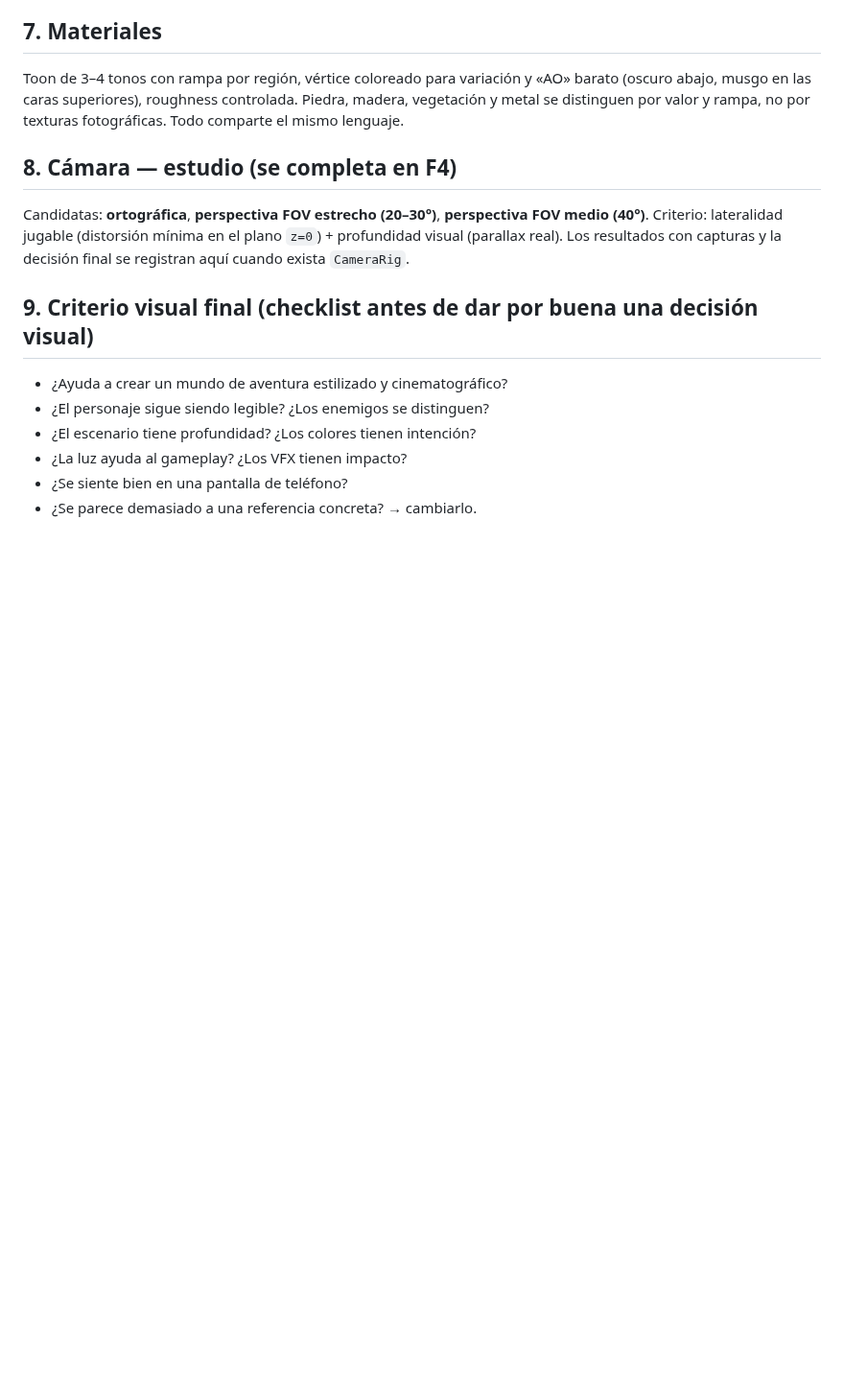
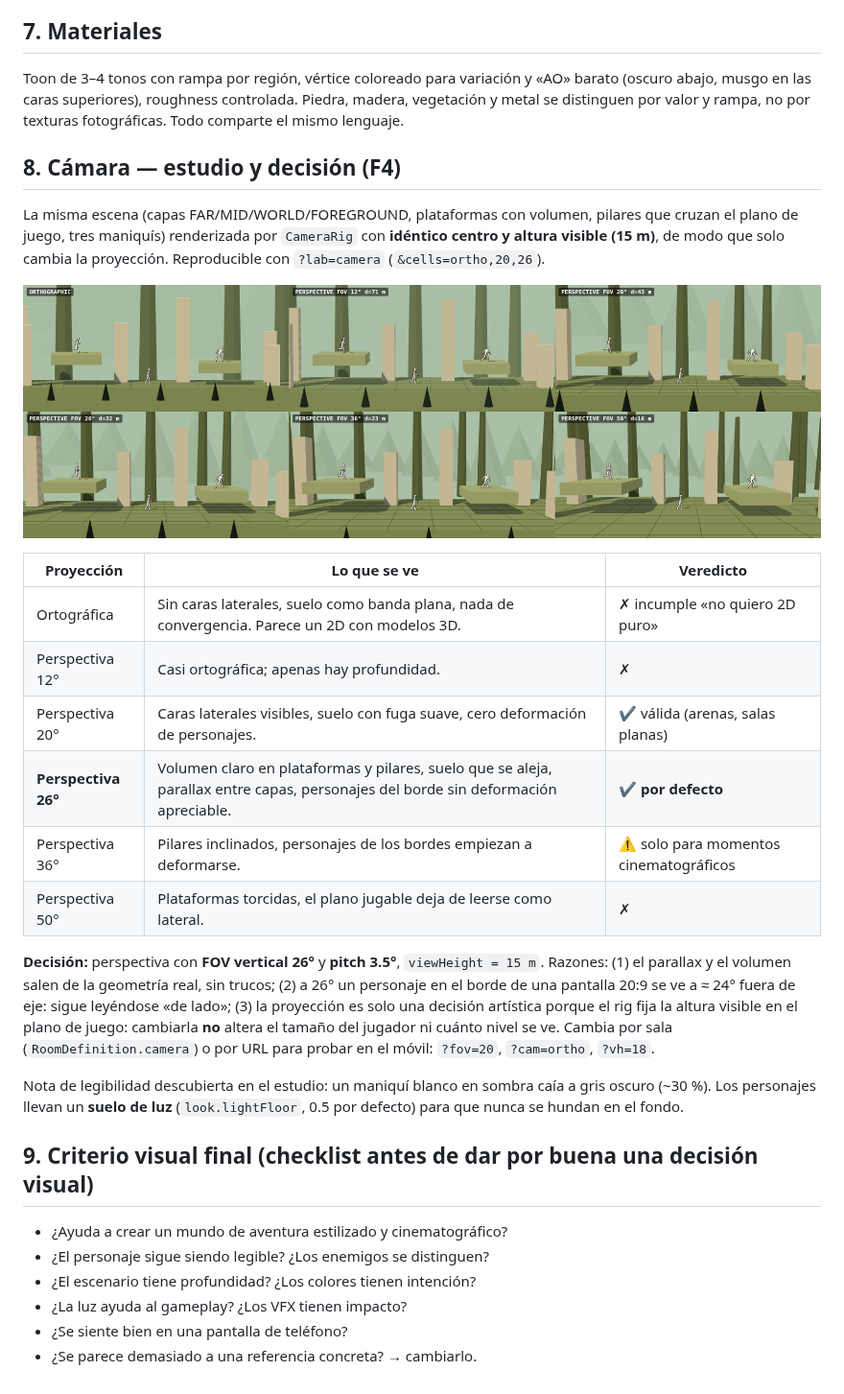
Before and after one commit to pellascini1403-cyber/Troid, a Markdown page: docs/ART_DIRECTION.md, the part around the change. Shown at 96% size. Rendered like a GitHub page; pictures changed too: docs/img/camera-study.png (added); blank space fills up the shorter version.

```diff
--- a/docs/ART_DIRECTION.md
+++ b/docs/ART_DIRECTION.md
@@ -73,11 +73,31 @@ Toon de 3–4 tonos con rampa por región, vértice coloreado para variación y
 las caras superiores), roughness controlada. Piedra, madera, vegetación y metal se distinguen por valor y
 rampa, no por texturas fotográficas. Todo comparte el mismo lenguaje.
 
-## 8. Cámara — estudio (se completa en F4)
+## 8. Cámara — estudio y decisión (F4)
 
-Candidatas: **ortográfica**, **perspectiva FOV estrecho (20–30°)**, **perspectiva FOV medio (40°)**.
-Criterio: lateralidad jugable (distorsión mínima en el plano `z=0`) + profundidad visual (parallax real). Los
-resultados con capturas y la decisión final se registran aquí cuando exista `CameraRig`.
+La misma escena (capas FAR/MID/WORLD/FOREGROUND, plataformas con volumen, pilares que cruzan el plano de juego, tres
+maniquís) renderizada por `CameraRig` con **idéntico centro y altura visible (15 m)**, de modo que solo cambia la
+proyección. Reproducible con `?lab=camera` (`&cells=ortho,20,26`).
+
+![Estudio de cámara](img/camera-study.png)
+
+| Proyección | Lo que se ve | Veredicto |
+|---|---|---|
+| Ortográfica | Sin caras laterales, suelo como banda plana, nada de convergencia. Parece un 2D con modelos 3D. | ✗ incumple «no quiero 2D puro» |
+| Perspectiva 12° | Casi ortográfica; apenas hay profundidad. | ✗ |
+| Perspectiva 20° | Caras laterales visibles, suelo con fuga suave, cero deformación de personajes. | ✔ válida (arenas, salas planas) |
+| **Perspectiva 26°** | Volumen claro en plataformas y pilares, suelo que se aleja, parallax entre capas, personajes del borde sin deformación apreciable. | ✔ **por defecto** |
+| Perspectiva 36° | Pilares inclinados, personajes de los bordes empiezan a deformarse. | ⚠ solo para momentos cinematográficos |
+| Perspectiva 50° | Plataformas torcidas, el plano jugable deja de leerse como lateral. | ✗ |
+
+**Decisión:** perspectiva con **FOV vertical 26°** y **pitch 3.5°**, `viewHeight = 15 m`. Razones: (1) el parallax y el
+volumen salen de la geometría real, sin trucos; (2) a 26° un personaje en el borde de una pantalla 20:9 se ve a ≈ 24°
+fuera de eje: sigue leyéndose «de lado»; (3) la proyección es solo una decisión artística porque el rig fija la altura
+visible en el plano de juego: cambiarla **no** altera el tamaño del jugador ni cuánto nivel se ve.
+Cambia por sala (`RoomDefinition.camera`) o por URL para probar en el móvil: `?fov=20`, `?cam=ortho`, `?vh=18`.
+
+Nota de legibilidad descubierta en el estudio: un maniquí blanco en sombra caía a gris oscuro (~30 %).
+Los personajes llevan un **suelo de luz** (`look.lightFloor`, 0.5 por defecto) para que nunca se hundan en el fondo.
 
 ## 9. Criterio visual final (checklist antes de dar por buena una decisión visual)
 
```
Also changed, not shown: docs/ROADMAP.md (+1 -1 lines), 10 other files.
